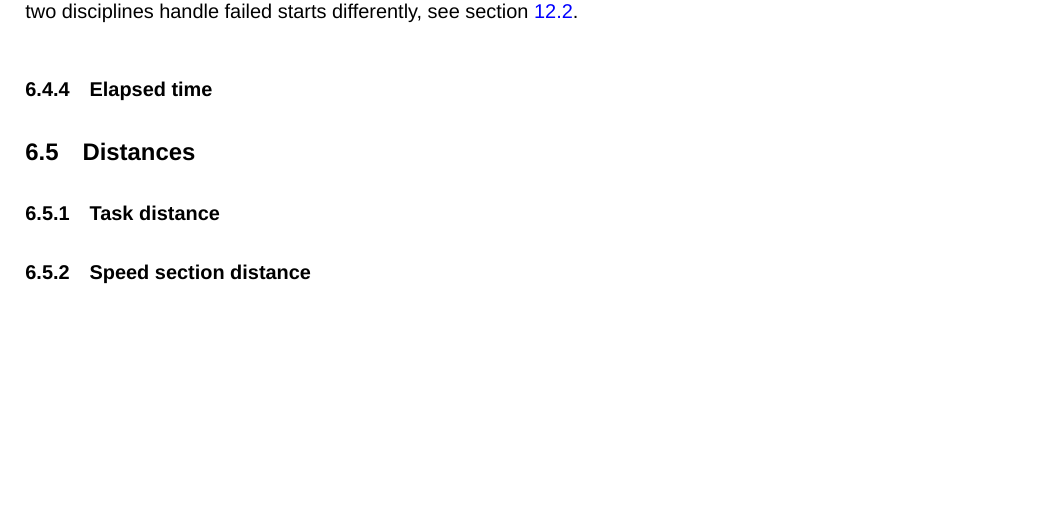
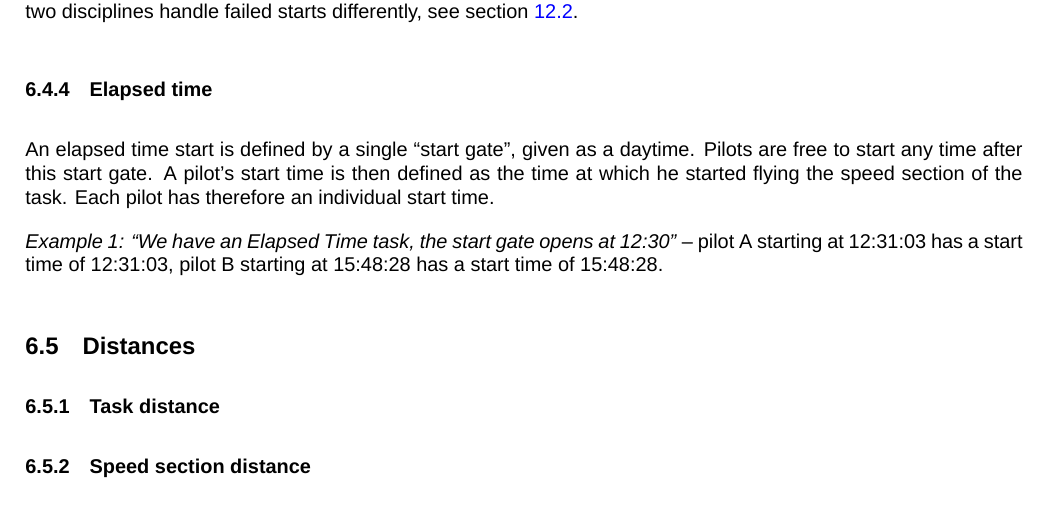
Before and after one commit to GlideAngle/CIVL-GAP, a LaTeX document (gap.tex): part of page 19 of 37, cut so that both start at the same text. Compiled offline with XeLaTeX; a missing font is replaced by an installed copy or a similar font.

Commit message:
Add content for elapsed time.

```diff
--- a/gap.tex
+++ b/gap.tex
@@ -678,6 +678,15 @@ Some refer to this as “jumping the gun”. The two disciplines handle failed
 starts differently, see section~\ref{sec:early-start}.
 
 \subsubsection{Elapsed time}
+An elapsed time start is defined by a single “start gate”, given as a daytime.
+Pilots are free to start any time after this start gate. A pilot’s start time
+is then defined as the time at which he started flying the speed section of the
+task. Each pilot has therefore an individual start time.
+
+\textit{Example 1: “We have an Elapsed Time task, the start gate opens at 12:30”}
+– pilot A starting at 12:31:03 has a start time of 12:31:03, pilot B starting
+at 15:48:28 has a start time of 15:48:28.
+
 \subsection{Distances}
 \subsubsection{Task distance}
 \label{sec:task-distance}
```
